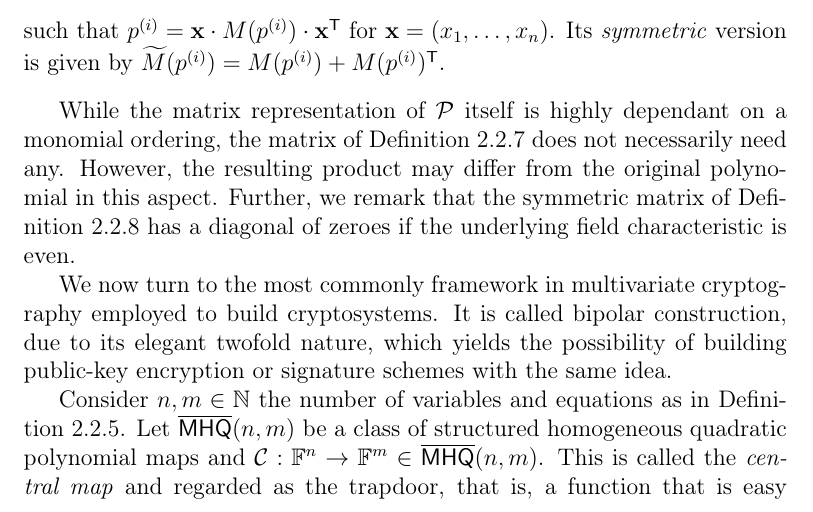
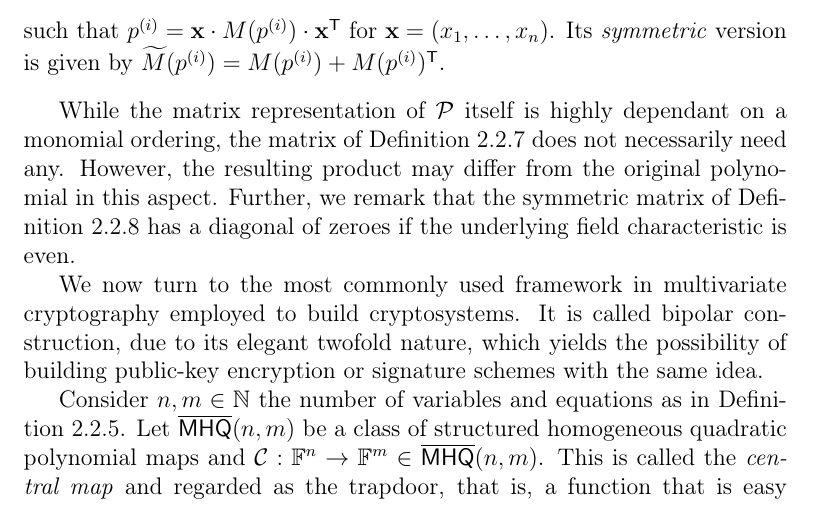
Before and after one commit to zambonin/msc, a LaTeX thesis (main.tex): part of page 18 of 46, cut so that both start at the same text. Compiled offline with pdfLaTeX.

Commit message:
overleaf_to_git: update main.tex from r6954 to r6955

```diff
--- a/main.tex
+++ b/main.tex
@@ -400,7 +400,7 @@ In the context of multivariate cryptography, monomial ordering is used for insta
 
 While the matrix representation of $\mathcal{P}$ itself is highly dependant on a monomial ordering, the matrix of Definition~\ref{def:matquad} does not necessarily need any. However, the resulting product may differ from the original polynomial in this aspect. Further, we remark that the symmetric matrix of Definition~\ref{def:mathom} has a diagonal of zeroes if the underlying field characteristic is even.
 
-We now turn to the most commonly framework in multivariate cryptography employed to build cryptosystems. It is called bipolar construction, due to its elegant twofold nature, which yields the possibility of building public-key encryption or signature schemes with the same idea.
+We now turn to the most commonly used framework in multivariate cryptography employed to build cryptosystems. It is called bipolar construction, due to its elegant twofold nature, which yields the possibility of building public-key encryption or signature schemes with the same idea.
 
 Consider $n, m \in \mathbb{N}$ the number of variables and equations as in Definition~\ref{def:quadsys}. Let $\overline{\mathsf{MHQ}}(n, m)$ be a class of structured homogeneous quadratic polynomial maps and $\mathcal{C} : \mathbb{F}^{n} \to \mathbb{F}^{m} \in \overline{\mathsf{MHQ}}(n, m)$. This is called the \emph{central map} and regarded as the trapdoor, that is, a function that is easy to compute but difficult to invert without particular information. Evidently, it shall be hidden to prevent signature forgery. Two \emph{lateral maps} $\mathcal{L}_{1} : \mathbb{F}^{n} \to \mathbb{F}^{n} \in \mathsf{GL}_{n}(\mathbb{F})$ and $\mathcal{L}_{2} : \mathbb{F}^{m} \to \mathbb{F}^{m} \in \mathsf{GL}_{m}(\mathbb{F})$ are used to hide the structure of $\mathcal{C}$, by creating the composition $\mathcal{P} = \mathcal{L}_{1} \circ \mathcal{C} \circ \mathcal{L}_{2}$ that has no apparent structure, making recovery of the central map hard.
 
```
